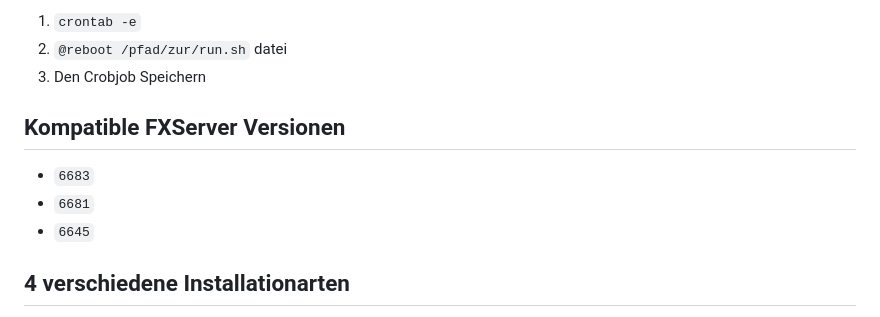
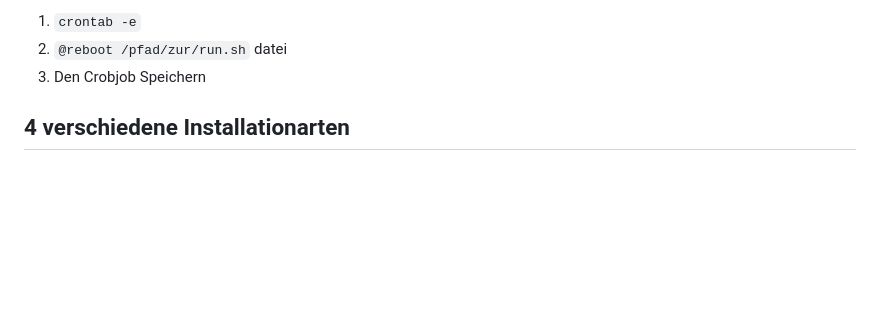
Before and after one commit to Manu06DE/txAdmin-reworked, a Markdown page: README.md, the part around the change. Drawn GitHub-style; blank space fills up the shorter version.

```diff
--- a/README.md
+++ b/README.md
@@ -30,12 +30,6 @@ NUR Linux: Damit die Datei immer ausführt erstelle einen (am besten) Cronjob
 1. `crontab -e`
 2. `@reboot /pfad/zur/run.sh` datei
 3. Den Crobjob Speichern
-
-## Kompatible FXServer Versionen
-- `6683`
-- `6681`
-- `6645`
-
 
 ## 4 verschiedene Installationarten
 - Es gibt, seid diesem v1.3 Update 4 verschiedene Installationsarten.
```
